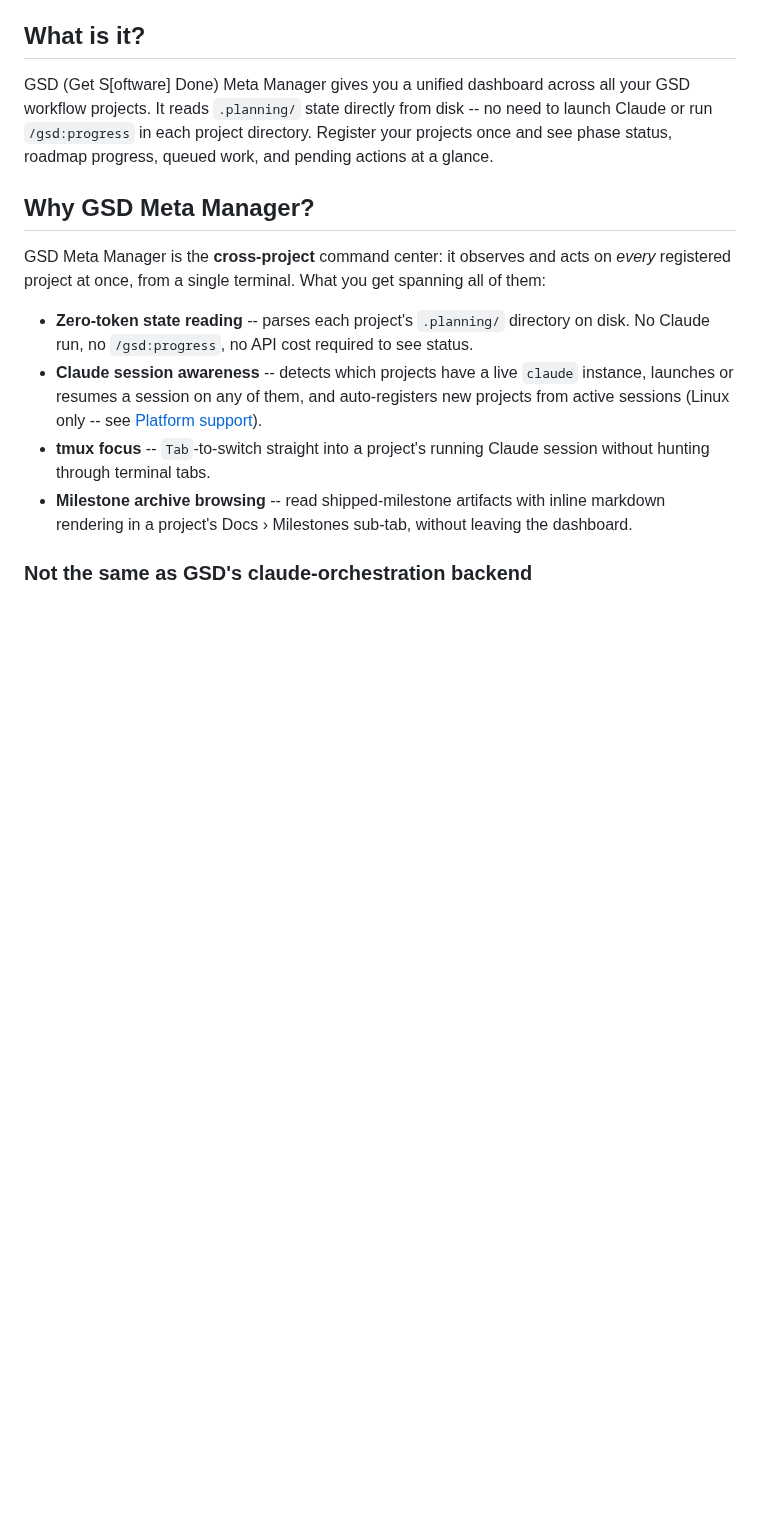
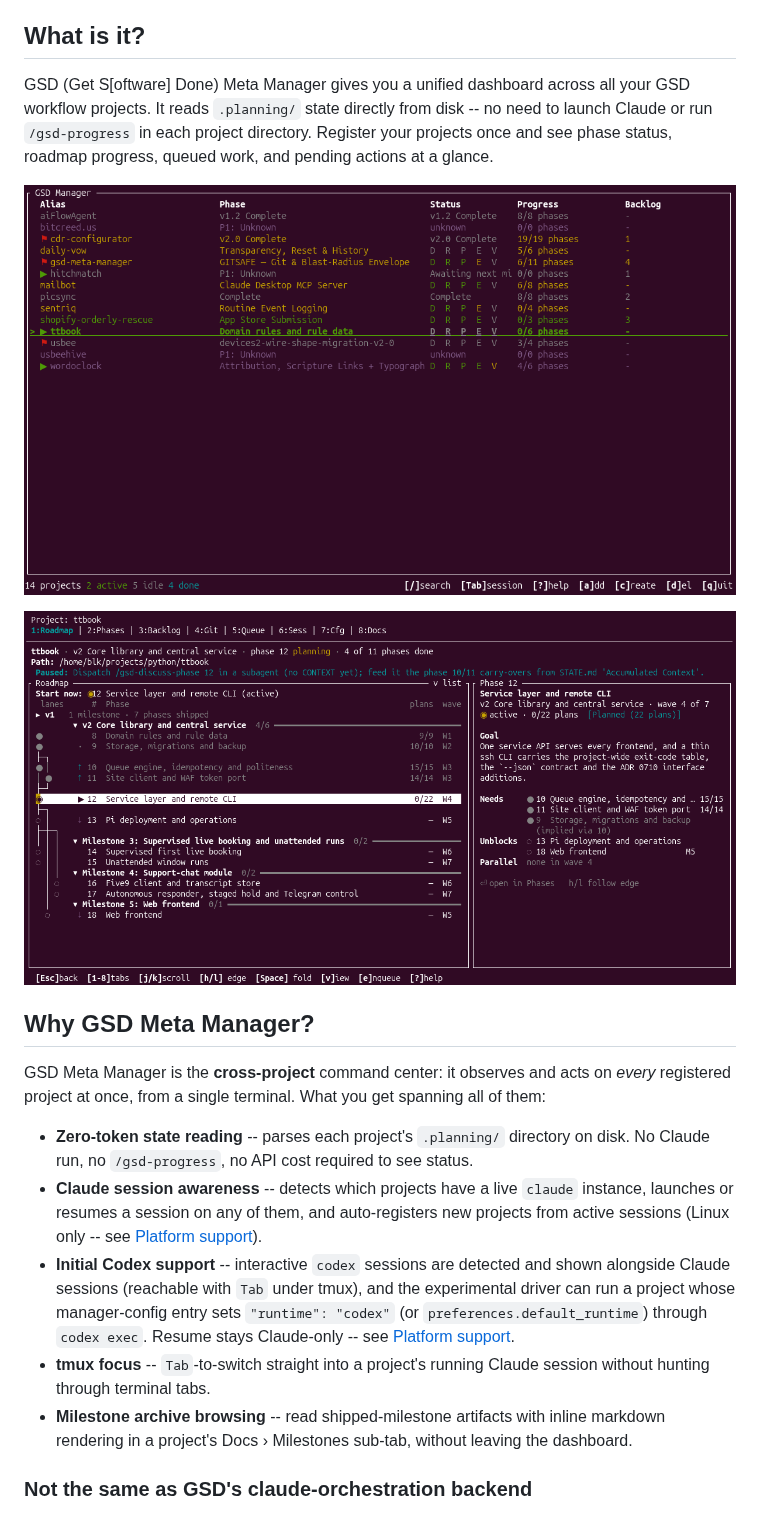
Before and after one commit to bitcreed/gsd-meta-manager, a Markdown page: README.md, the part around the change. Rendered like a GitHub page; pictures changed too: assets/screenshots/gsd-mm-overview.png (added), assets/screenshots/gsd-mm-roadmap.png (added); blank space fills up the shorter version.

```diff
--- a/README.md
+++ b/README.md
@@ -7,9 +7,13 @@ A TUI command center for managing multiple GSD-run projects from a single interf
 
 GSD (Get S\[oftware\] Done) Meta Manager gives you a unified dashboard across all
 your GSD workflow projects. It reads `.planning/` state directly from disk -- no
-need to launch Claude or run `/gsd:progress` in each project directory. Register
+need to launch Claude or run `/gsd-progress` in each project directory. Register
 your projects once and see phase status, roadmap progress, queued work, and
 pending actions at a glance.
+
+![Dashboard overview across registered projects](assets/screenshots/gsd-mm-overview.png)
+
+![Roadmap tab with dependency lanes and phase detail pane](assets/screenshots/gsd-mm-roadmap.png)
 
 ## Why GSD Meta Manager?
 
@@ -18,11 +22,16 @@ GSD Meta Manager is the **cross-project** command center: it observes and acts o
 all of them:
 
 - **Zero-token state reading** -- parses each project's `.planning/` directory on
-  disk. No Claude run, no `/gsd:progress`, no API cost required to see status.
+  disk. No Claude run, no `/gsd-progress`, no API cost required to see status.
 - **Claude session awareness** -- detects which projects have a live `claude`
   instance, launches or resumes a session on any of them, and auto-registers new
   projects from active sessions (Linux only -- see
   [Platform support](#platform-support)).
+- **Initial Codex support** -- interactive `codex` sessions are detected and
+  shown alongside Claude sessions (reachable with `Tab` under tmux), and the
+  experimental driver can run a project whose manager-config entry sets
+  `"runtime": "codex"` (or `preferences.default_runtime`) through `codex exec`. Resume stays Claude-only -- see
+  [Platform support](#platform-support).
 - **tmux focus** -- `Tab`-to-switch straight into a project's running Claude
   session without hunting through terminal tabs.
 - **Milestone archive browsing** -- read shipped-milestone artifacts with inline
```
Also changed, not shown: .planning/STATE.md (+17 -7 lines), 2 other files.
